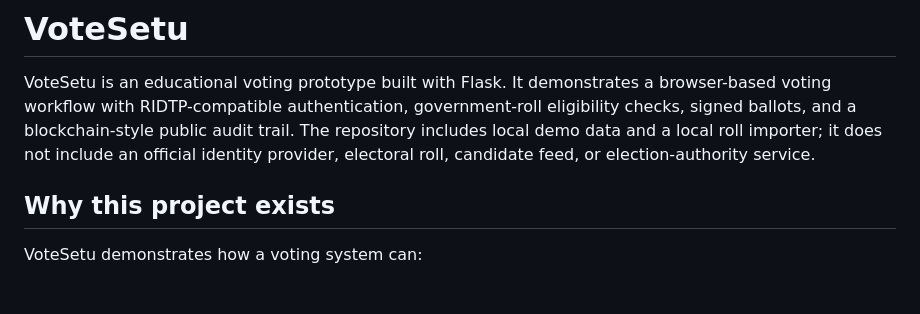
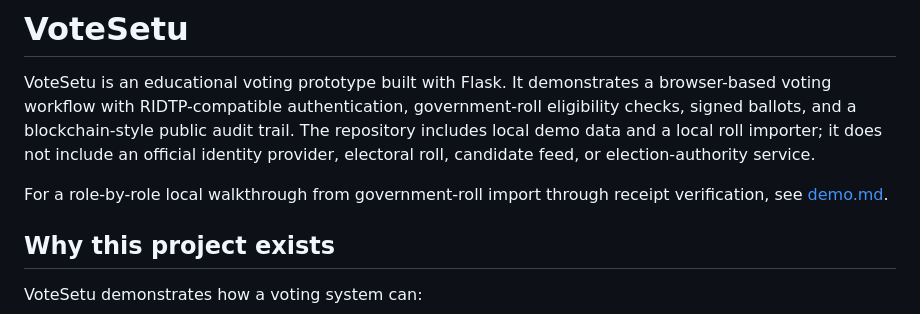
Before and after one commit to deepakmathurtech/VoteSetu, a Markdown page: README.md, the part around the change. Drawn GitHub-style; blank space fills up the shorter version.

Commit message:
Add end-to-end demo guide

```diff
--- a/README.md
+++ b/README.md
@@ -1,6 +1,8 @@
 # VoteSetu
 
 VoteSetu is an educational voting prototype built with Flask. It demonstrates a browser-based voting workflow with RIDTP-compatible authentication, government-roll eligibility checks, signed ballots, and a blockchain-style public audit trail. The repository includes local demo data and a local roll importer; it does not include an official identity provider, electoral roll, candidate feed, or election-authority service.
+
+For a role-by-role local walkthrough from government-roll import through receipt verification, see [demo.md](demo.md).
 
 ## Why this project exists
 
```
Also changed, not shown: demo.md (added, +214 -0 lines).
